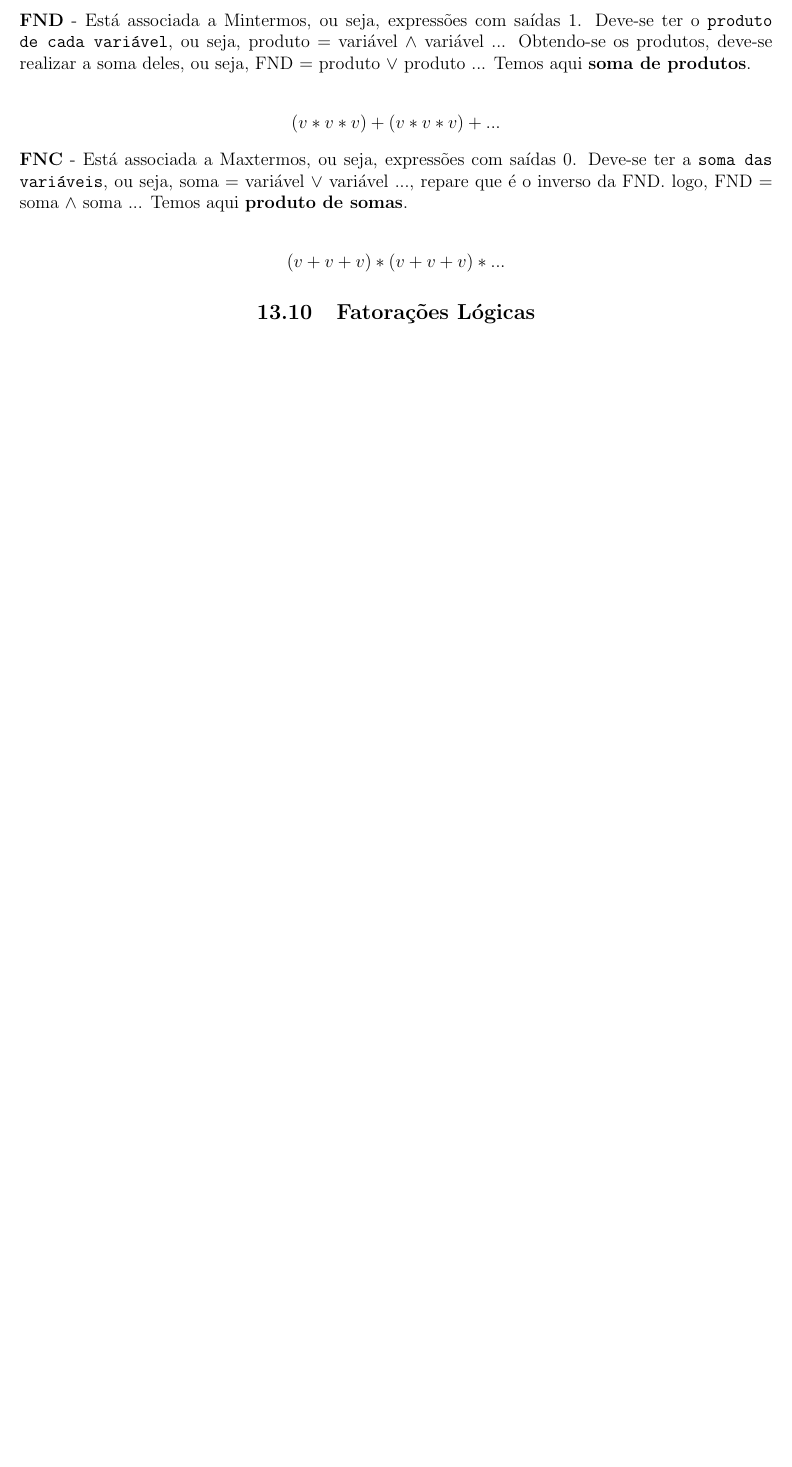
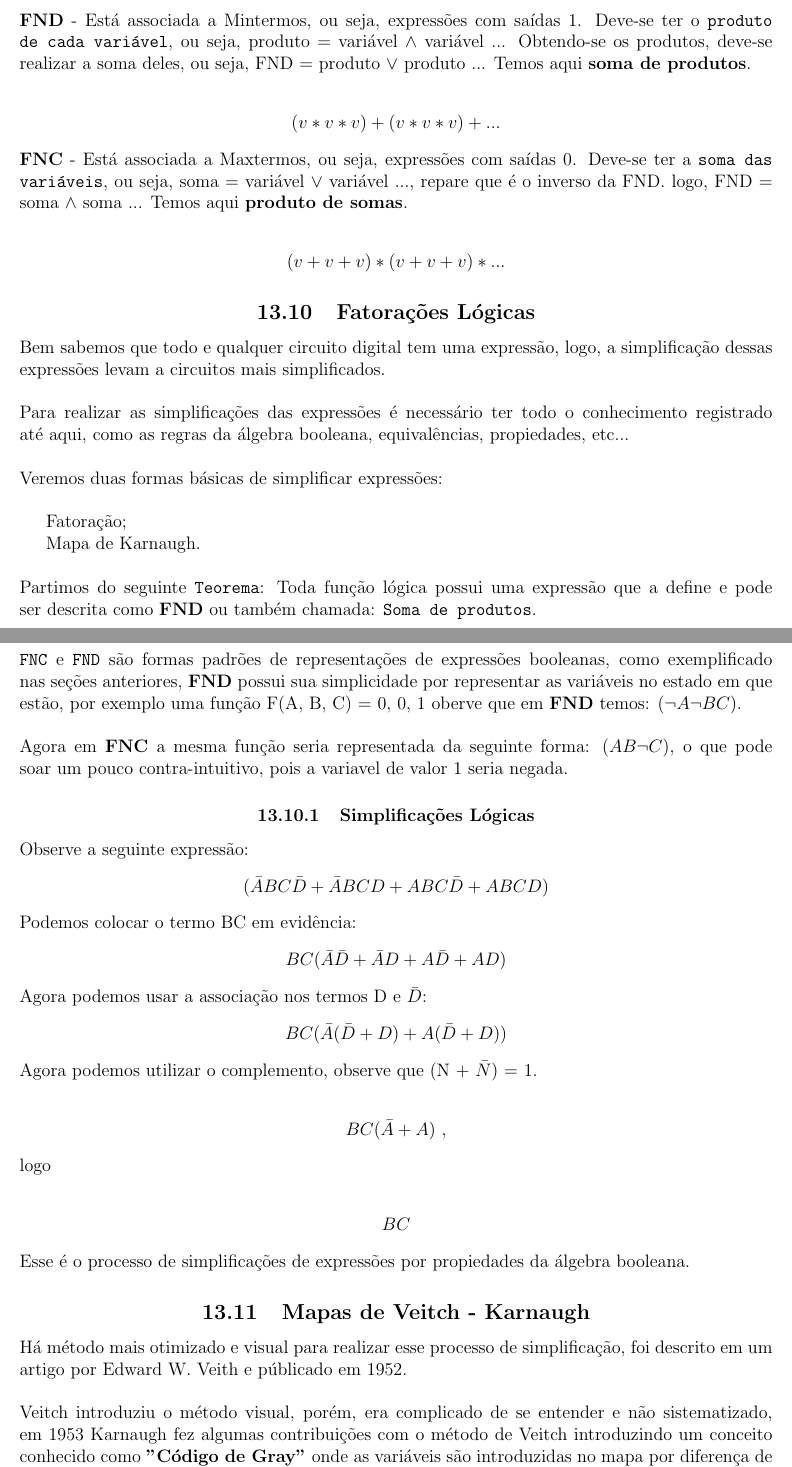
Before and after one commit to Thifigma/UBL-ciencia-da-computacao, a LaTeX document (primeiro-semestre/circuitos-digitais/circuitos-digitais.tex): part of page 15 of 15 before the commit and two parts of pages 15 and 16 of 17 after it, the two joined at a grey line, cut so that both start at the same text, the shorter picture padded with empty space. Compiled offline with pdfLaTeX.

Commit message:
Inicio Mapa de Veitch - Karnaugh

```diff
--- a/primeiro-semestre/circuitos-digitais/circuitos-digitais.tex
+++ b/primeiro-semestre/circuitos-digitais/circuitos-digitais.tex
@@ -836,3 +836,65 @@
 
 		\subsection{\centering Fatorações Lógicas}
 
+	Bem sabemos que todo e qualquer circuito digital tem uma expressão, logo,
+	a simplificação dessas expressões levam a circuitos mais simplificados. \\
+	\newline
+	Para realizar as simplificações das expressões é necessário ter todo o
+	conhecimento registrado até aqui, como as regras da álgebra booleana,
+	equivalências, propiedades, etc... \\
+	\newline
+	Veremos duas formas básicas de simplificar expressões: \\
+
+		Fatoração;
+
+		Mapa de Karnaugh. \\
+	\newline
+	Partimos do seguinte \texttt{Teorema}: Toda função lógica possui uma expressão
+	que a define e pode ser descrita como \textbf{FND} ou também chamada:
+	\texttt{Soma de produtos}. \\
+	\newline
+	\texttt{FNC} e \texttt{FND} são formas padrões de representações de expressões
+	booleanas, como exemplificado nas seções anteriores, \textbf{FND} possui
+	sua simplicidade por representar as variáveis no estado em que estão,
+	por exemplo uma função F(A, B, C) = 0, 0, 1 oberve que	em \textbf{FND}
+	temos:	$(\lnot{A} \lnot{B} C)$. \\
+	\newline
+	Agora em \textbf{FNC} a mesma função seria representada	da seguinte
+	forma: $(A B \lnot{C})$, o que pode soar um pouco contra-intuitivo,
+	pois a variavel de valor 1 seria negada.
+
+		\subsubsection{\centering Simplificações Lógicas}
+
+	Observe a seguinte expressão:
+	\begin{center}
+		$(\bar{A} B C\bar{D} + \bar{A} B C D + A B C\bar{D} + A B C D)$
+	\end{center}
+	Podemos colocar o termo BC em evidência:
+	\begin{center}
+		$BC(\bar{A}\bar{D} + \bar{A}D + A\bar{D} + AD)$
+	\end{center}
+	Agora podemos usar a associação nos termos D e $\bar{D}$:
+	\begin{center}
+		$BC(\bar{A}(\bar{D}  + D) + A(\bar{D} + D))$
+	\end{center}
+	Agora podemos utilizar o complemento, observe que (N + $\bar{N}$) = 1. \\
+	\begin{center}
+		$BC(\bar{A} + A)$ ,
+	\end{center}
+	logo \\
+	\begin{center}
+		$BC$
+	\end{center}
+	Esse é o processo de simplificações de expressões por propiedades da álgebra
+	booleana.
+
+		\subsection{\centering Mapas de Veitch - Karnaugh}
+
+	Há método mais otimizado e visual para realizar esse processo de
+	simplificação, foi descrito em um artigo por Edward W. Veith e públicado
+	em 1952. \\
+	\newline
+	Veitch introduziu o método visual, porém, era complicado de se entender e
+	não sistematizado, em 1953 Karnaugh fez algumas contribuições com o método
+	de Veitch introduzindo um conceito conhecido como \textbf{"Código de Gray"}
+	onde as variáveis são introduzidas no mapa por diferença de 1 bit, isso
```
Also changed, not shown: primeiro-semestre/circuitos-digitais/circuitos-digitais.pdf, primeiro-semestre/circuitos-digitais/circuitos-digitais.tex (7 more changed lines).
